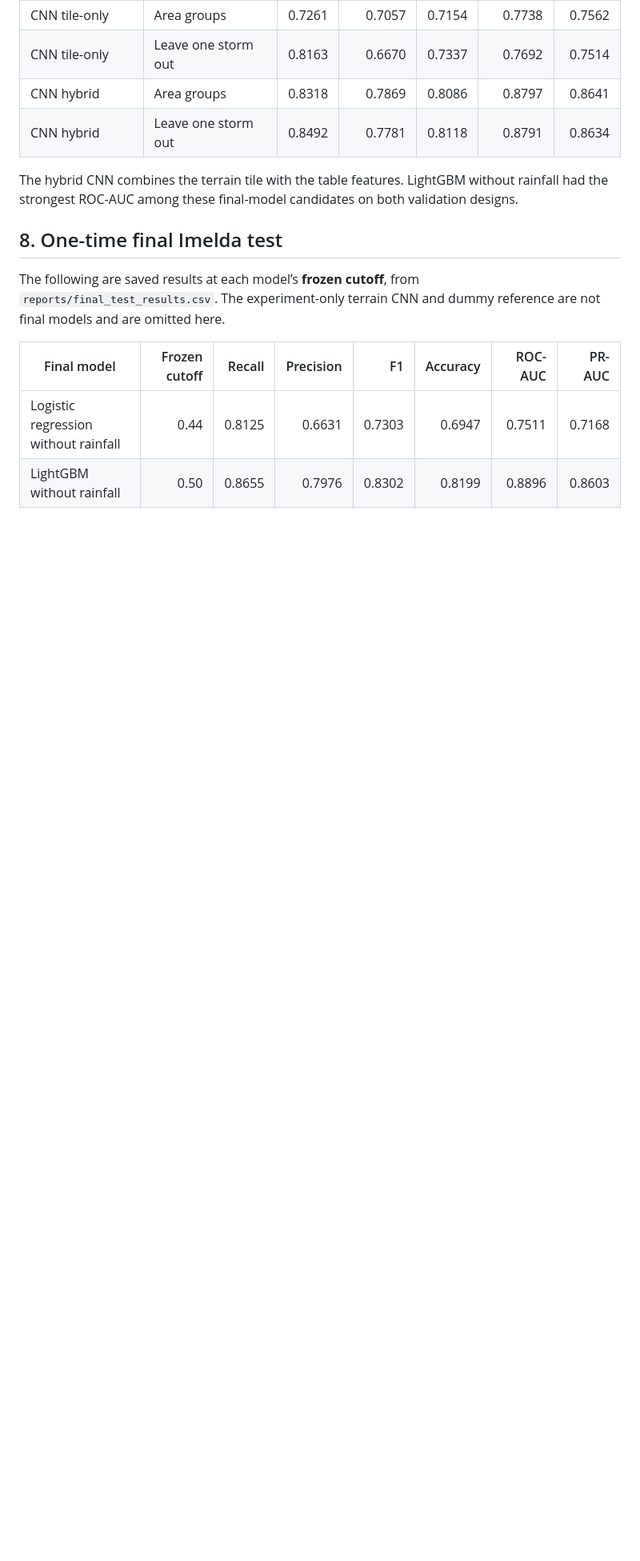
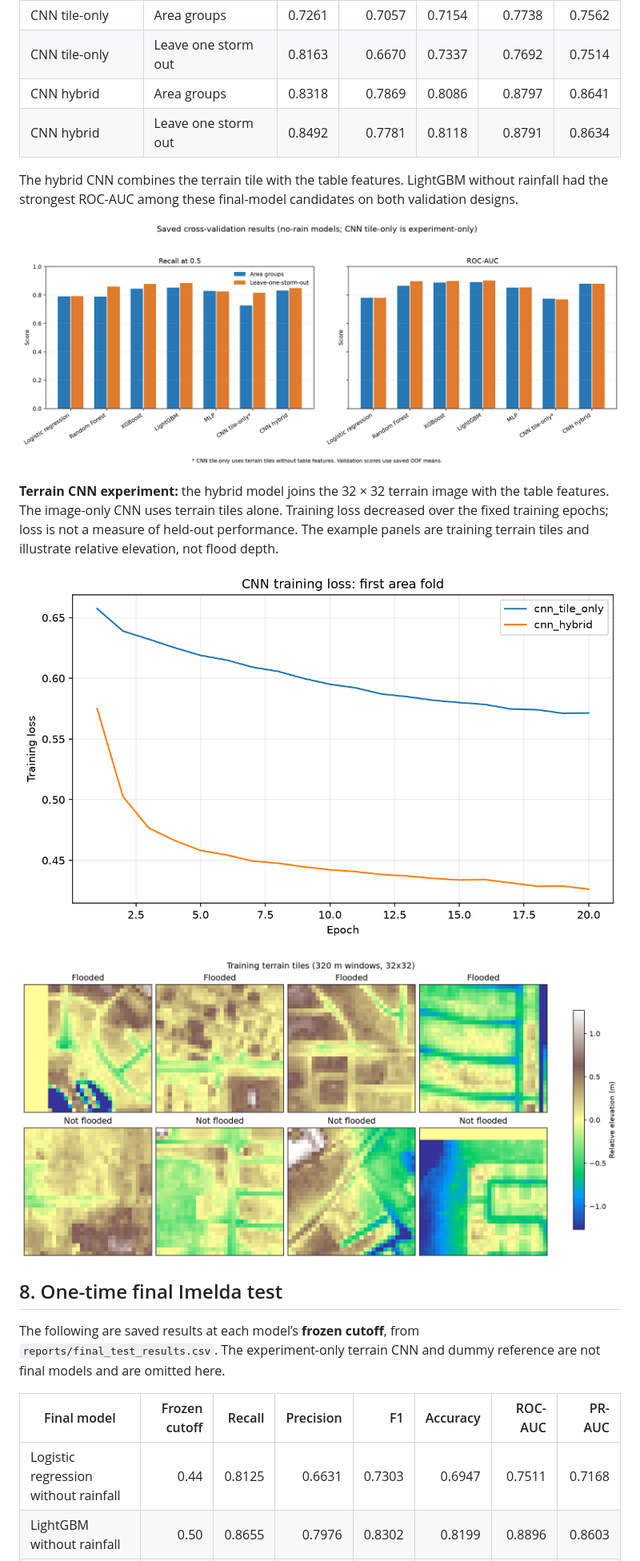
Before and after one commit to sakina-saifuddin/Spatio-Temporal-Urban-Flood-Hotspot-Prediction-with-Multi-Source-Geospatial-Data-Engineering-, a Markdown page: README.md, the part around one of its changes. Shown at 80% size. Drawn GitHub-style; pictures changed too: reports/figures/validation_model_comparison.png (added); blank space fills up the shorter version.

Commit message:
Add results charts to project README
Co-authored-by: Copilot <223556219+Copilot@users.noreply.github.com>

```diff
--- a/README.md
+++ b/README.md
@@ -87,6 +91,14 @@ The following table reports the no-rainfall model variants and the terrain-only
 
 The hybrid CNN combines the terrain tile with the table features. LightGBM without rainfall had the strongest ROC-AUC among these final-model candidates on both validation designs.
 
+![Saved area-group and leave-one-storm-out validation recall and ROC-AUC comparisons](reports/figures/validation_model_comparison.png)
+
+**Terrain CNN experiment:** the hybrid model joins the 32 × 32 terrain image with the table features. The image-only CNN uses terrain tiles alone. Training loss decreased over the fixed training epochs; loss is not a measure of held-out performance. The example panels are training terrain tiles and illustrate relative elevation, not flood depth.
+
+![CNN training loss for the first area fold](reports/figures/cnn_training_loss.png)
+
+![Examples of flooded and not-flooded training terrain tiles](reports/figures/example_tiles_full.png)
+
 ## 8. One-time final Imelda test
 
 The following are saved results at each model’s **frozen cutoff**, from `reports/final_test_results.csv`. The experiment-only terrain CNN and dummy reference are not final models and are omitted here.
```
Also changed, not shown: other parts of README.md (+18 -0 lines), docs/PROJECT_RECORD.md (+13 -0 lines), reports/figures/final_test_model_comparison.png (added), 1 other file.
